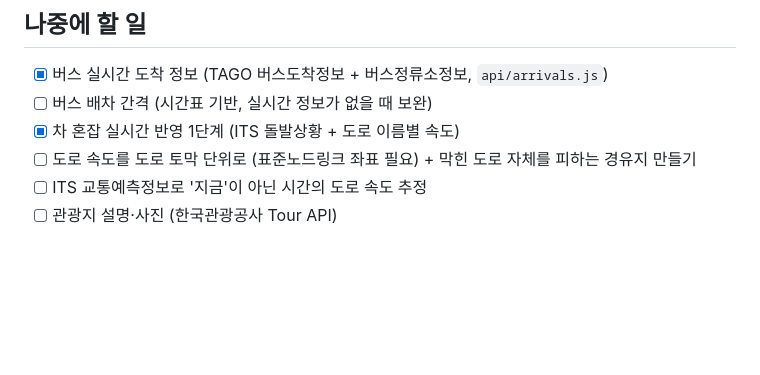
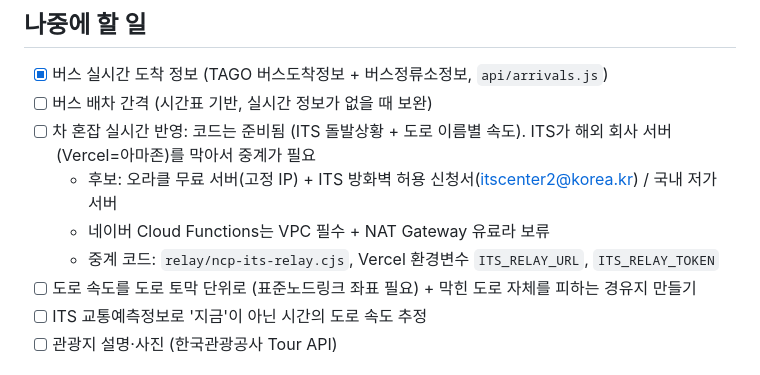
Before and after one commit to pilgrim2412/gyeongju-hansangil, a Markdown page: README.md, the part around the change. Drawn GitHub-style; blank space fills up the shorter version.

Commit message:
README: ITS 중계 남은 일 정리
Co-Authored-By: Claude Opus 5.5 <noreply@anthropic.com>
Claude-Session: https://claude.ai/code/session_01Xv9VdNhvQpFGTicPpkPZy8

```diff
--- a/README.md
+++ b/README.md
@@ -74,7 +74,10 @@ ITS 월 호출 한도(서비스마다 3,000건)를 넘지 않게 돌발상황은
 
 - [x] 버스 실시간 도착 정보 (TAGO 버스도착정보 + 버스정류소정보, `api/arrivals.js`)
 - [ ] 버스 배차 간격 (시간표 기반, 실시간 정보가 없을 때 보완)
-- [x] 차 혼잡 실시간 반영 1단계 (ITS 돌발상황 + 도로 이름별 속도)
+- [ ] 차 혼잡 실시간 반영: 코드는 준비됨 (ITS 돌발상황 + 도로 이름별 속도). ITS가 해외 회사 서버(Vercel=아마존)를 막아서 중계가 필요
+  - 후보: 오라클 무료 서버(고정 IP) + ITS 방화벽 허용 신청서(itscenter2@korea.kr) / 국내 저가 서버
+  - 네이버 Cloud Functions는 VPC 필수 + NAT Gateway 유료라 보류
+  - 중계 코드: `relay/ncp-its-relay.cjs`, Vercel 환경변수 `ITS_RELAY_URL`, `ITS_RELAY_TOKEN`
 - [ ] 도로 속도를 도로 토막 단위로 (표준노드링크 좌표 필요) + 막힌 도로 자체를 피하는 경유지 만들기
 - [ ] ITS 교통예측정보로 '지금'이 아닌 시간의 도로 속도 추정
 - [ ] 관광지 설명·사진 (한국관광공사 Tour API)
```
